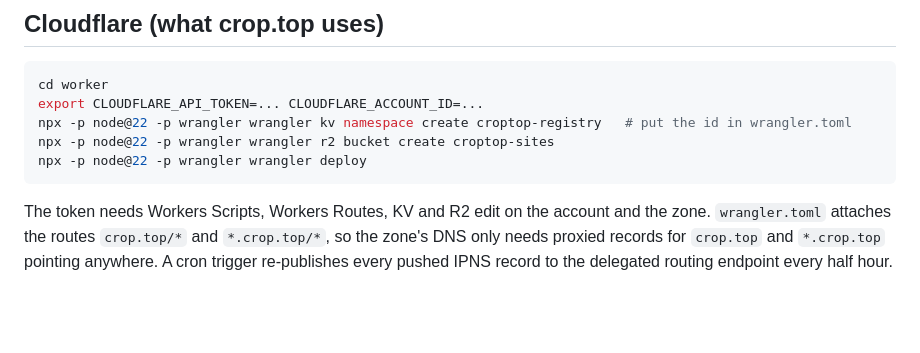
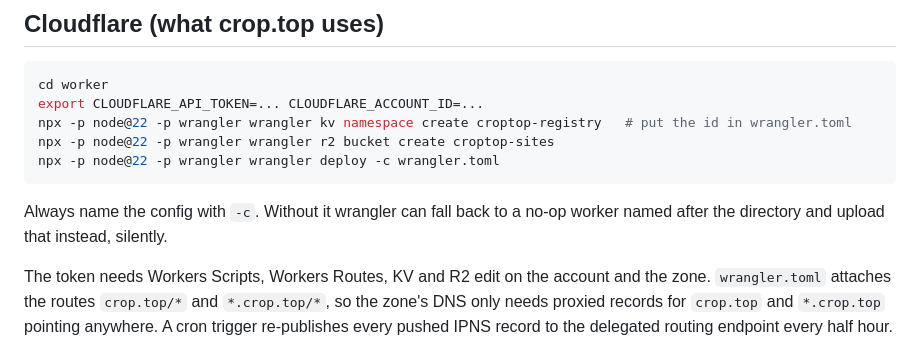
Before and after one commit to mejango/croptop, a Markdown page: docs/host.md, the part around the change. Rendered like a GitHub page; blank space fills up the shorter version.

Commit message:
docs: always deploy the Worker with -c wrangler.toml
Co-Authored-By: Claude Fable 5.1 <noreply@anthropic.com>
Claude-Session: https://claude.ai/code/session_01CMpWUQiNNHgg8oTSNMd2Ff

````diff
--- a/docs/host.md
+++ b/docs/host.md
@@ -16,8 +16,11 @@ cd worker
 export CLOUDFLARE_API_TOKEN=... CLOUDFLARE_ACCOUNT_ID=...
 npx -p node@22 -p wrangler wrangler kv namespace create croptop-registry   # put the id in wrangler.toml
 npx -p node@22 -p wrangler wrangler r2 bucket create croptop-sites
-npx -p node@22 -p wrangler wrangler deploy
+npx -p node@22 -p wrangler wrangler deploy -c wrangler.toml
 ```
+
+Always name the config with `-c`. Without it wrangler can fall back to a
+no-op worker named after the directory and upload that instead, silently.
 
 The token needs Workers Scripts, Workers Routes, KV and R2 edit on the account
 and the zone. `wrangler.toml` attaches the routes `crop.top/*` and
````
